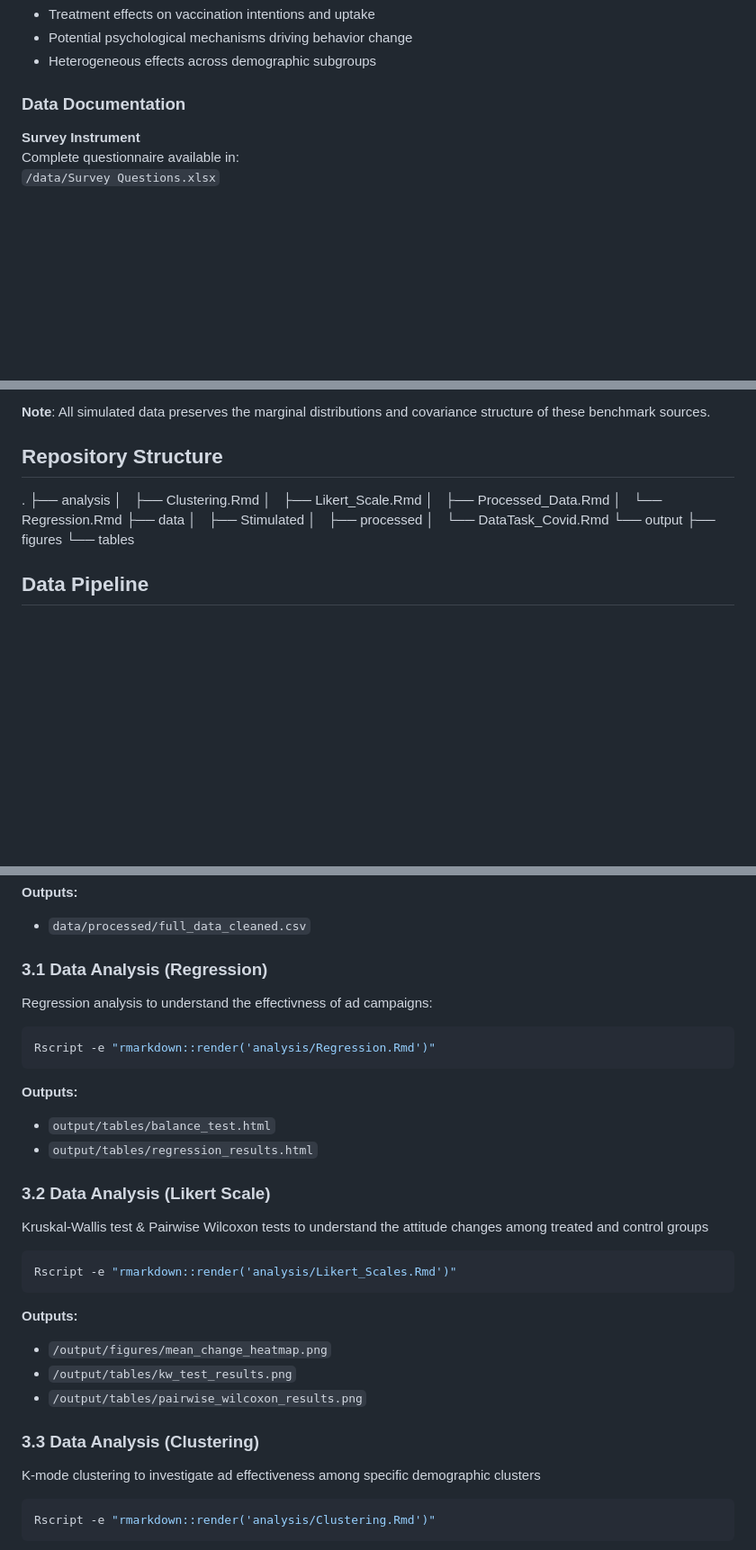
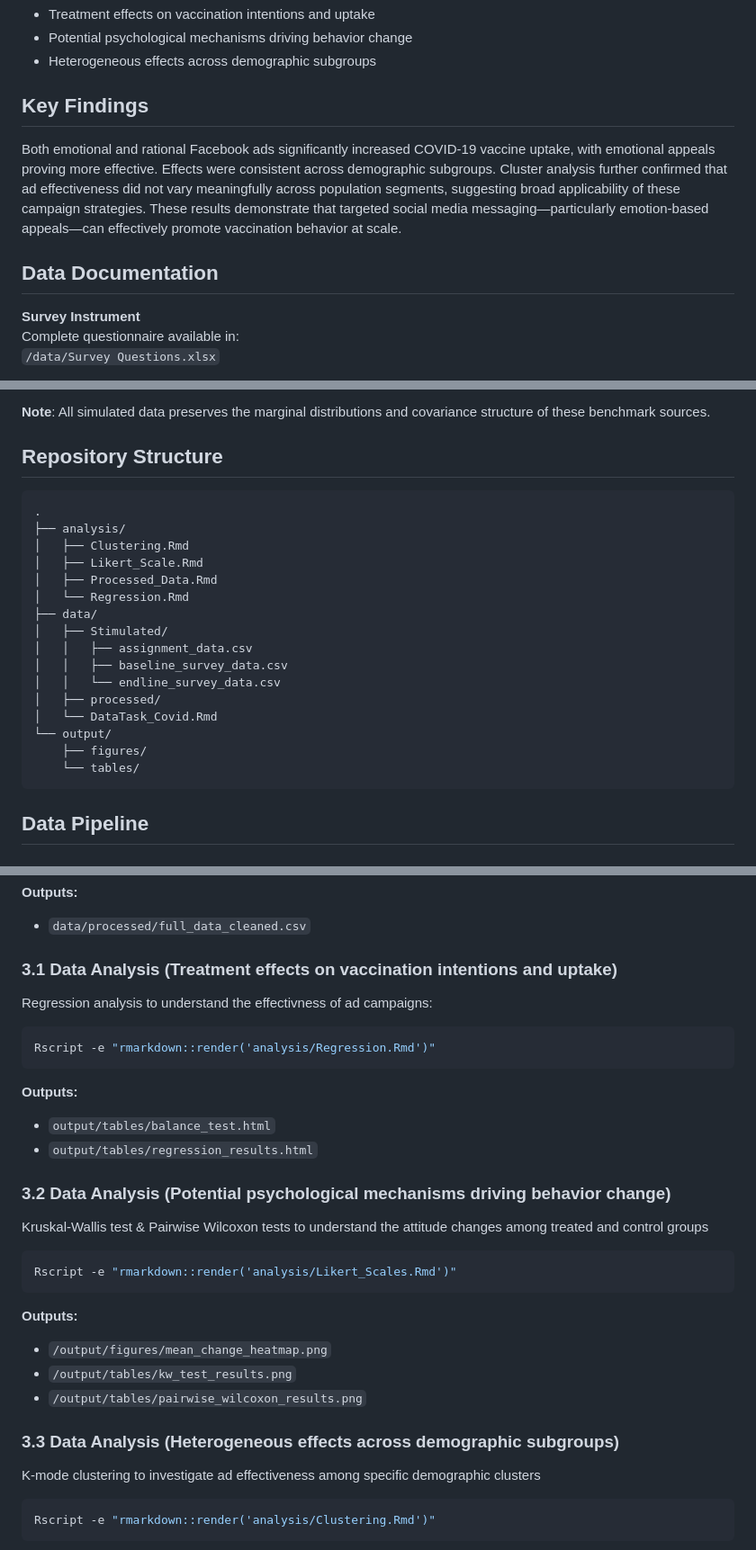
Before and after one commit to X-yan-lin/fb-vaccine-ads-experiment, a Markdown page: README.md, 3 parts joined by grey strips. Shown at 90% size. GitHub-like rendering; blank space fills up the shorter version.

````diff
--- a/README.md
+++ b/README.md
@@ -8,7 +8,11 @@ This study analyzes the comparative effectiveness of Facebook ad campaigns (rati
 - Potential psychological mechanisms driving behavior change
 - Heterogeneous effects across demographic subgroups
 
-### Data Documentation
+## Key Findings
+
+Both emotional and rational Facebook ads significantly increased COVID-19 vaccine uptake, with emotional appeals proving more effective. Effects were consistent across demographic subgroups. Cluster analysis further confirmed that ad effectiveness did not vary meaningfully across population segments, suggesting broad applicability of these campaign strategies. These results demonstrate that targeted social media messaging—particularly emotion-based appeals—can effectively promote vaccination behavior at scale.
+
+## Data Documentation
 
 **Survey Instrument**
 Complete questionnaire available in:
@@ -41,19 +45,25 @@ Population parameters were calibrated using:
 
 
 ## Repository Structure
+
+```
 .
-├── analysis
-│   ├── Clustering.Rmd
-│   ├── Likert_Scale.Rmd
-│   ├── Processed_Data.Rmd
-│   └── Regression.Rmd
-├── data
-│   ├── Stimulated
-│   ├── processed
-│   └── DataTask_Covid.Rmd
-└── output
-    ├── figures
-    └── tables
+├── analysis/
+│   ├── Clustering.Rmd
+│   ├── Likert_Scale.Rmd
+│   ├── Processed_Data.Rmd
+│   └── Regression.Rmd
+├── data/
+│   ├── Stimulated/
+│   │   ├── assignment_data.csv
+│   │   ├── baseline_survey_data.csv
+│   │   └── endline_survey_data.csv
+│   ├── processed/
+│   └── DataTask_Covid.Rmd
+└── output/
+    ├── figures/
+    └── tables/
+```
 
 ## Data Pipeline
 
@@ -78,7 +88,7 @@ Rscript -e "rmarkdown::render('analysis/Processed_Data.Rmd')"
 **Outputs:**
 - `data/processed/full_data_cleaned.csv`
 
-### 3.1 Data Analysis (Regression)
+### 3.1 Data Analysis (Treatment effects on vaccination intentions and uptake)
 Regression analysis to understand the effectivness of ad campaigns:
 
 ```bash
@@ -88,7 +98,7 @@ Rscript -e "rmarkdown::render('analysis/Regression.Rmd')"
 - `output/tables/balance_test.html`
 - `output/tables/regression_results.html`
 
-### 3.2 Data Analysis (Likert Scale)
+### 3.2 Data Analysis (Potential psychological mechanisms driving behavior change)
 Kruskal-Wallis test & Pairwise Wilcoxon tests to understand the attitude changes among treated and control groups
 
 ```bash
@@ -99,7 +109,7 @@ Rscript -e "rmarkdown::render('analysis/Likert_Scales.Rmd')"
 - `/output/tables/kw_test_results.png`
 - `/output/tables/pairwise_wilcoxon_results.png`
 
-### 3.3 Data Analysis (Clustering)
+### 3.3 Data Analysis (Heterogeneous effects across demographic subgroups)
 K-mode clustering to investigate ad effectiveness among specific demographic clusters
 
 ```bash
````
